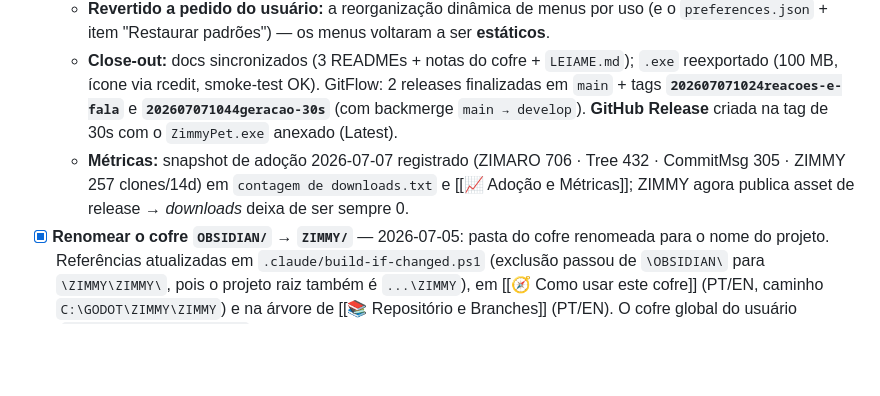
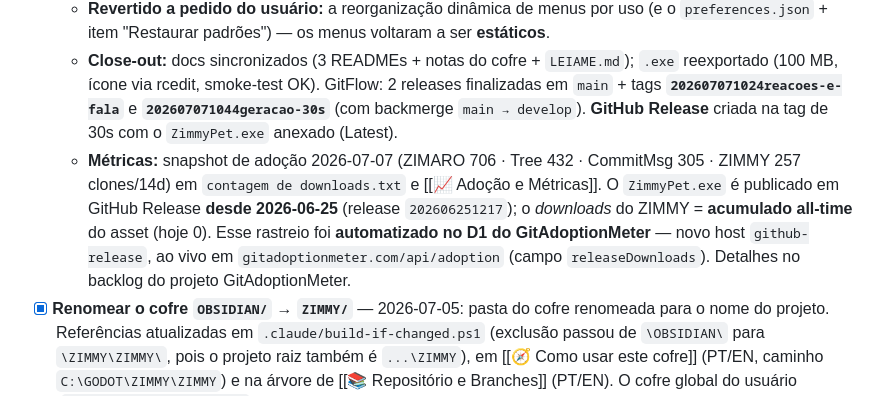
Before and after one commit to zimerfeld/ZIMMY, a Markdown page: ZIMMY/📌 Backlog.md, the part around the change. Rendered like a GitHub page; blank space fills up the shorter version.

```diff
--- a/ZIMMY/📌 Backlog.md
+++ b/ZIMMY/📌 Backlog.md
@@ -45,7 +45,7 @@ tags: [meta, backlog, zimmy-pet]
   - **`RANDOM_PERIOD` 10s → 30s** (geração aleatória de pet/acessório mais espaçada).
   - **Revertido a pedido do usuário:** a reorganização dinâmica de menus por uso (e o `preferences.json` + item "Restaurar padrões") — os menus voltaram a ser **estáticos**.
   - **Close-out:** docs sincronizados (3 READMEs + notas do cofre + `LEIAME.md`); `.exe` reexportado (100 MB, ícone via rcedit, smoke-test OK). GitFlow: 2 releases finalizadas em `main` + tags **`202607071024reacoes-e-fala`** e **`202607071044geracao-30s`** (com backmerge `main → develop`). **GitHub Release** criada na tag de 30s com o `ZimmyPet.exe` anexado (Latest).
-  - **Métricas:** snapshot de adoção 2026-07-07 registrado (ZIMARO 706 · Tree 432 · CommitMsg 305 · ZIMMY 257 clones/14d) em `contagem de downloads.txt` e [[📈 Adoção e Métricas]]; ZIMMY agora publica asset de release → *downloads* deixa de ser sempre 0.
+  - **Métricas:** snapshot de adoção 2026-07-07 (ZIMARO 706 · Tree 432 · CommitMsg 305 · ZIMMY 257 clones/14d) em `contagem de downloads.txt` e [[📈 Adoção e Métricas]]. O `ZimmyPet.exe` é publicado em GitHub Release **desde 2026-06-25** (release `202606251217`); o *downloads* do ZIMMY = **acumulado all-time** do asset (hoje 0). Esse rastreio foi **automatizado no D1 do GitAdoptionMeter** — novo host `github-release`, ao vivo em `gitadoptionmeter.com/api/adoption` (campo `releaseDownloads`). Detalhes no backlog do projeto GitAdoptionMeter.
 - [x] **Renomear o cofre `OBSIDIAN/` → `ZIMMY/`** — 2026-07-05: pasta do cofre renomeada para o nome do projeto. Referências atualizadas em `.claude/build-if-changed.ps1` (exclusão passou de `\OBSIDIAN\` para `\ZIMMY\ZIMMY\`, pois o projeto raiz também é `...\ZIMMY`), em [[🧭 Como usar este cofre]] (PT/EN, caminho `C:\GODOT\ZIMMY\ZIMMY`) e na árvore de [[📚 Repositório e Branches]] (PT/EN). O cofre global do usuário (`C:\Users\Renat\OBSIDIAN`) é outra coisa e não foi tocado.
 - [x] **Feature Lembretes recorrentes do usuário** — 2026-07-02: submenu **⏰ Lembretes** nativo (sem editar `.gd`) — diálogo com mensagem + dropdown de frequência (15/30 min, 1 h, hourly, `daily@HH:MM`) + campo de hora; itens marcáveis (liga/desliga), excluir; persistido em `user://reminders.json`; disparo pelo mesmo relógio do agendador (parser `_parse_schedule_str` extraído e compartilhado). Compilado (`--check-only`), **testado em runtime** (18/18 asserts, incl. firing) e smoke test do app OK. Documentado em README (raiz+PT+EN) e [[⏰ Sistema - Lembretes]] (PT/EN). Era a ideia #2 de [[🚀 Distribuição e Crescimento]].
 - [x] **Feature Clima** — 2026-07-01: `Automacoes/clima.gd` (Open-Meteo grátis/sem chave, geolocalização por IP com fallback, bilíngue). Sintaxe validada (`--check-only`) e **testada em runtime** (harness headless → "☀️ céu limpo — 21,2°C em Rio de Janeiro"). Documentado em README (raiz+PT+EN), LEIAME e [[⚙️ Sistema - Automações e Agendador]]. Foi a ideia #1 de [[🚀 Distribuição e Crescimento]].
```
Also changed, not shown: ZIMMY/📌 Backlog (EN).md (+1 -1 lines).
